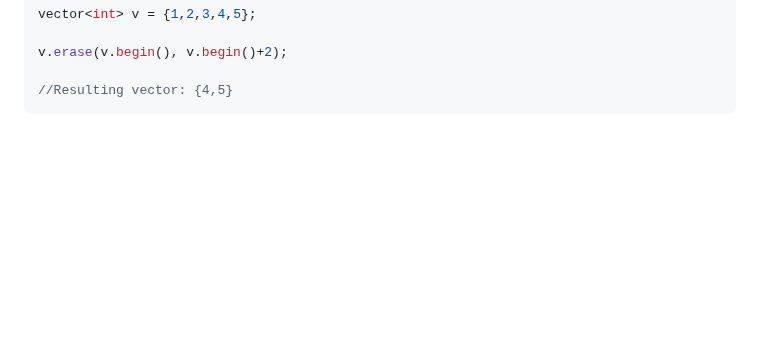
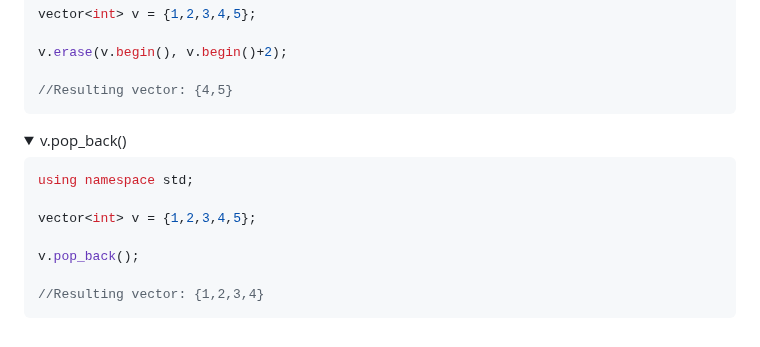
Before and after one commit to shortak/Portfolio, a Markdown page: CS_Fundamentals/Array/README.md, the part around one of its changes. Drawn GitHub-style; folded sections open; blank space fills up the shorter version.

Commit message:
update README for Practices

````diff
--- a/CS_Fundamentals/Array/README.md
+++ b/CS_Fundamentals/Array/README.md
@@ -253,3 +253,17 @@ v.erase(v.begin(), v.begin()+2);
 //Resulting vector: {4,5}
 ```
 </details>
+
+<details>
+<summary>v.pop_back()</summary>
+
+```cpp
+using namespace std;
+
+vector<int> v = {1,2,3,4,5};
+
+v.pop_back();
+
+//Resulting vector: {1,2,3,4}
+```
+</details>
````
Also changed, not shown: other parts of CS_Fundamentals/Array/README.md (+1 -1 lines).
